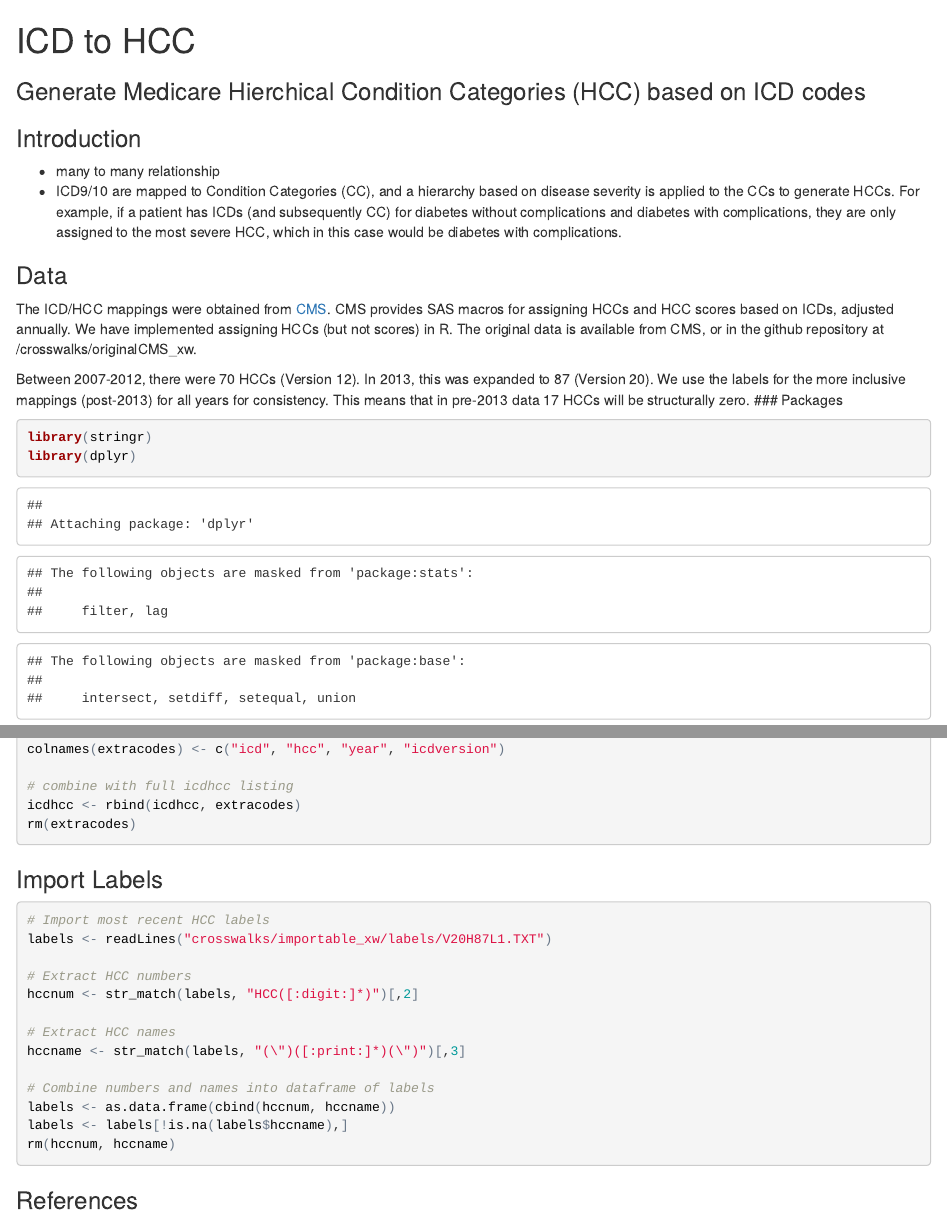
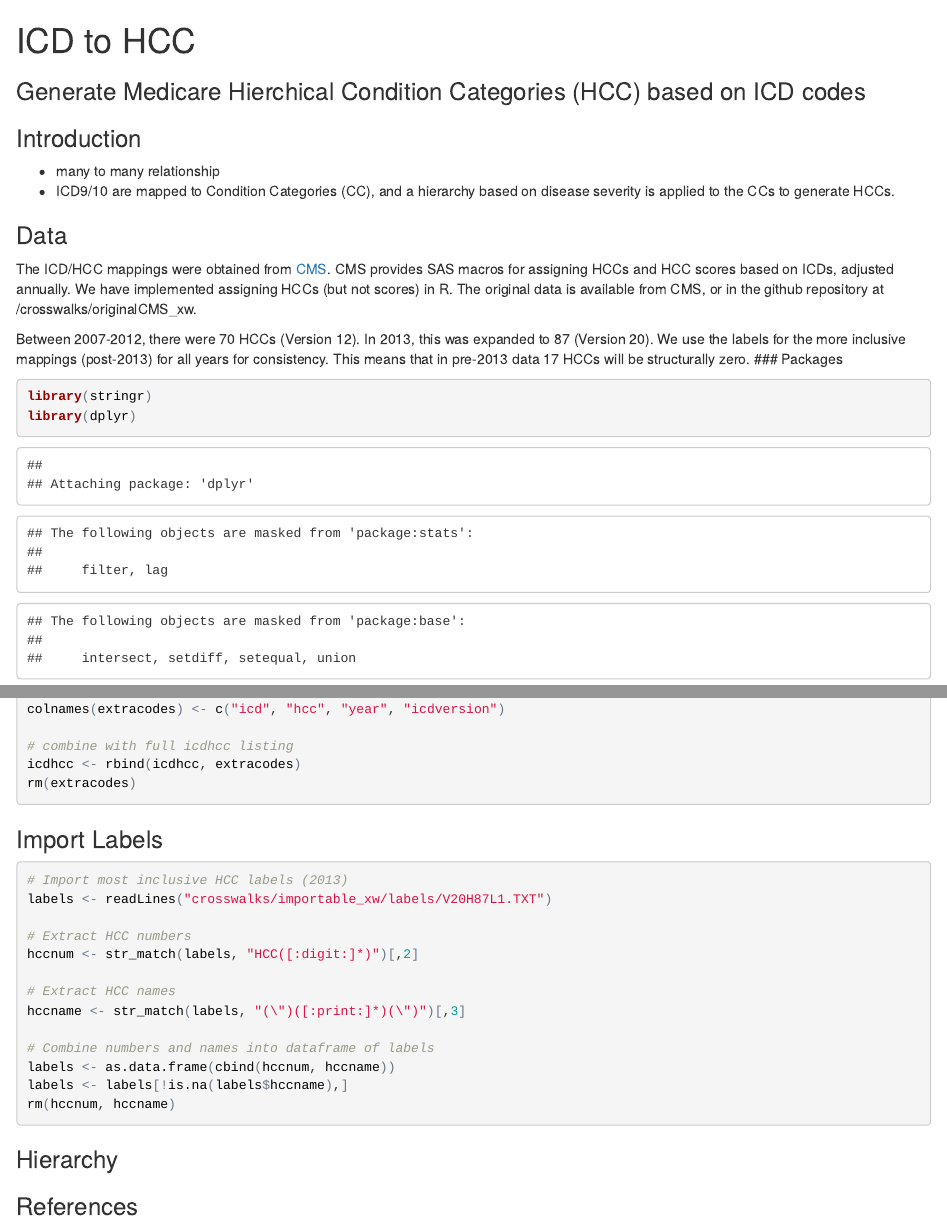
Before and after one commit to anobel/icdtohcc, an R Markdown document (icdtohcc.Rmd): the page in a window 1100 px wide, from its top, and a second part further down, joined at a grey line. The pictures show the output file icdtohcc.html that the author committed with the source, opened offline.

Commit message:
intro text

````diff
--- a/icdtohcc.Rmd
+++ b/icdtohcc.Rmd
@@ -4,7 +4,7 @@
 
 ### Introduction
 - many to many relationship
-- ICD9/10 are mapped to Condition Categories (CC), and a hierarchy based on disease severity is applied to the CCs to generate HCCs. For example, if a patient has ICDs (and subsequently CC) for diabetes without complications and diabetes with complications, they are only assigned to the most severe HCC, which in this case would be diabetes with complications.
+- ICD9/10 are mapped to Condition Categories (CC), and a hierarchy based on disease severity is applied to the CCs to generate HCCs.
 
 ### Data
 The ICD/HCC mappings were obtained from [CMS](https://www.cms.gov/Medicare/Health-Plans/MedicareAdvtgSpecRateStats/Risk-Adjustors.html). CMS provides SAS macros for assigning HCCs and HCC scores based on ICDs, adjusted annually. We have implemented assigning HCCs (but not scores) in R. The original data is available from CMS, or in the github repository at /crosswalks/originalCMS_xw.
@@ -101,7 +101,7 @@ rm(extracodes)
 
 ### Import Labels
 ```{r}
-# Import most recent HCC labels
+# Import most inclusive HCC labels (2013)
 labels <- readLines("crosswalks/importable_xw/labels/V20H87L1.TXT")
 
 # Extract HCC numbers
@@ -116,6 +116,13 @@ labels <- labels[!is.na(labels$hccname),]
 rm(hccnum, hccname)
 ```
 
+### Hierarchy
+```{r}
+
+
+```
+
+
 ### References
 - https://www.cms.gov/Medicare/Health-Plans/MedicareAdvtgSpecRateStats/Risk-Adjustors.html
 - https://www.cms.gov/Research-Statistics-Data-and-Systems/Statistics-Trends-and-Reports/Reports/downloads/pope_2000_2.pdf
````
Also changed, not shown: README.md, icdtohcc.html.
